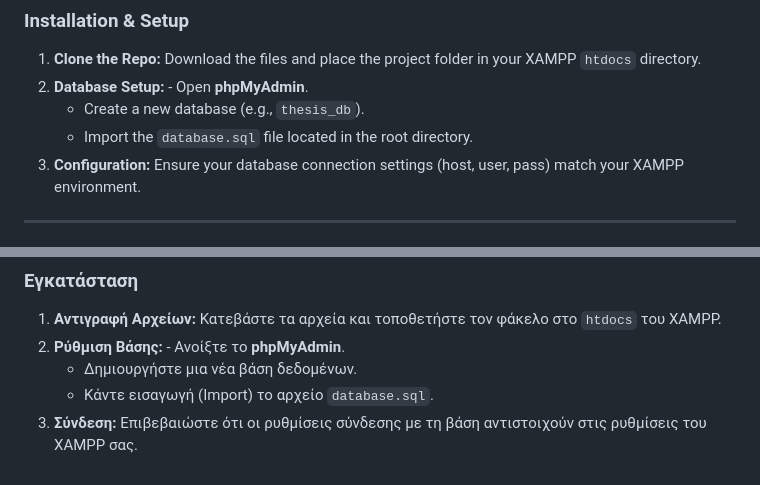
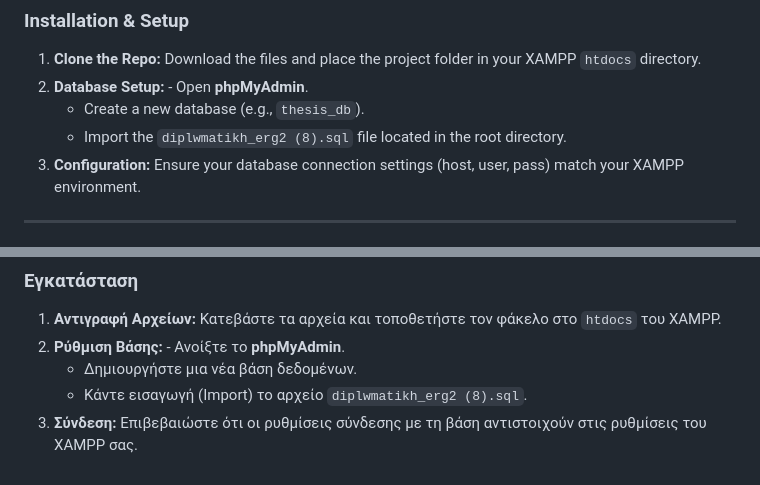
Before and after one commit to ChrisStasi/thesis-management-system, a Markdown page: README.md, 2 parts joined by grey strips. Drawn GitHub-style.

```diff
--- a/README.md
+++ b/README.md
@@ -31,7 +31,7 @@ A comprehensive full-stack web application designed to streamline the administra
 1. **Clone the Repo:** Download the files and place the project folder in your XAMPP `htdocs` directory.
 2. **Database Setup:** - Open **phpMyAdmin**.
    - Create a new database (e.g., `thesis_db`).
-   - Import the `database.sql` file located in the root directory.
+   - Import the `diplwmatikh_erg2 (8).sql` file located in the root directory.
 3. **Configuration:** Ensure your database connection settings (host, user, pass) match your XAMPP environment.
 
 
@@ -64,5 +64,5 @@ A comprehensive full-stack web application designed to streamline the administra
 1. **Αντιγραφή Αρχείων:** Κατεβάστε τα αρχεία και τοποθετήστε τον φάκελο στο `htdocs` του XAMPP.
 2. **Ρύθμιση Βάσης:** - Ανοίξτε το **phpMyAdmin**.
    - Δημιουργήστε μια νέα βάση δεδομένων.
-   - Κάντε εισαγωγή (Import) το αρχείο `database.sql`.
+   - Κάντε εισαγωγή (Import) το αρχείο `diplwmatikh_erg2 (8).sql`.
 3. **Σύνδεση:** Επιβεβαιώστε ότι οι ρυθμίσεις σύνδεσης με τη βάση αντιστοιχούν στις ρυθμίσεις του XAMPP σας.
```
